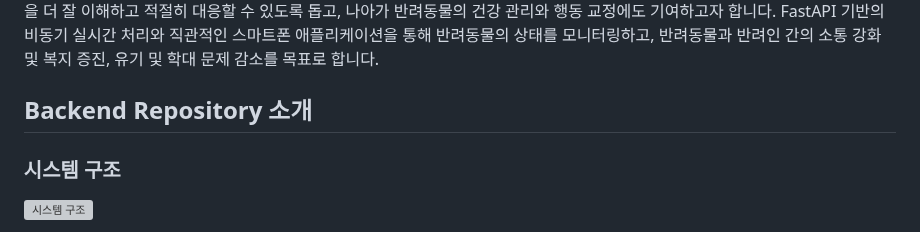
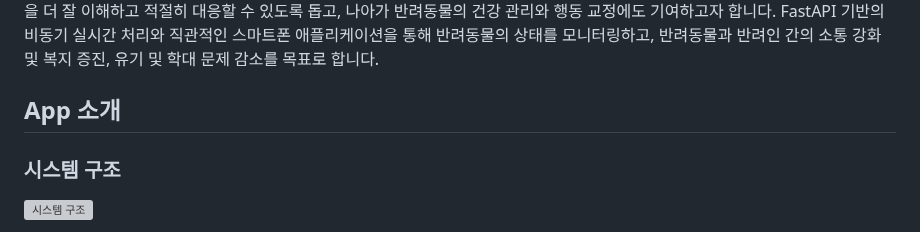
Before and after one commit to FurEmotion/FurEmotion-App, a Markdown page: README.md, the part around the change. GitHub-like rendering; grey boxes are pictures that could not be loaded.

```diff
--- a/README.md
+++ b/README.md
@@ -10,7 +10,7 @@
 
 본 프로젝트는 대한민국 반려동물 시장의 성장에 비해 반려동물에 대한 이해와 전문적 인프라가 부족한 문제를 해결하기 위해 기획되었습니다. 매년 많은 반려동물이 유기되고 보호소에서 자연사하거나 안락사되는 상황을 개선하고자, AI 기술을 활용해 반려동물의 울음소리를 실시간으로 감지하고 분석하여 감정 및 상황적 정보를 파악하는 것이 핵심 목표입니다. 이를 통해 반려인이 반려동물의 감정을 더 잘 이해하고 적절히 대응할 수 있도록 돕고, 나아가 반려동물의 건강 관리와 행동 교정에도 기여하고자 합니다. FastAPI 기반의 비동기 실시간 처리와 직관적인 스마트폰 애플리케이션을 통해 반려동물의 상태를 모니터링하고, 반려동물과 반려인 간의 소통 강화 및 복지 증진, 유기 및 학대 문제 감소를 목표로 합니다.
 
-## Backend Repository 소개
+## App 소개
 
 ### 시스템 구조
 
```
